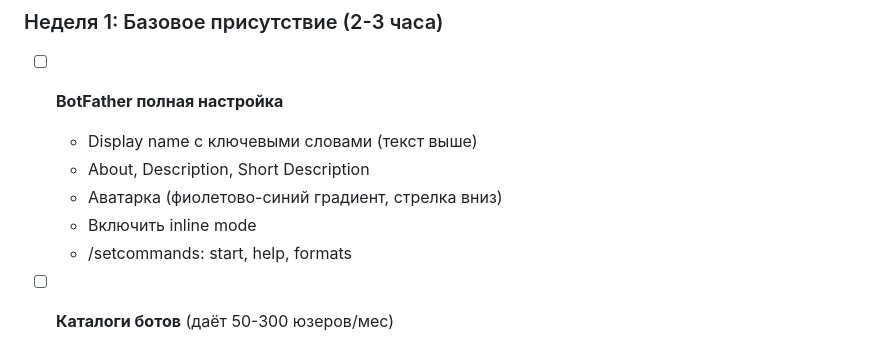
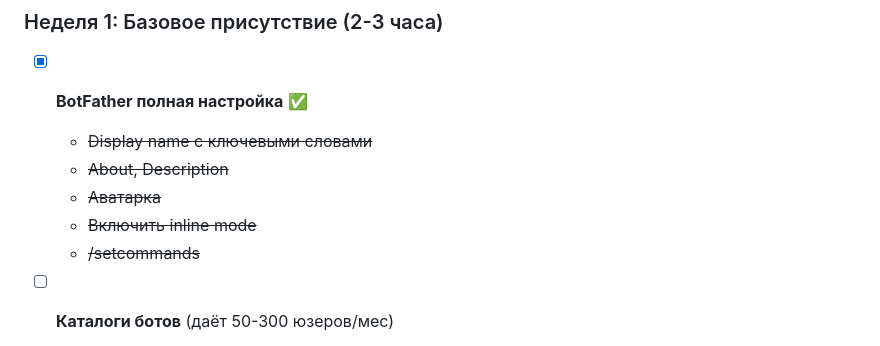
Before and after one commit to BxdiS/SaveItDL, a Markdown page: SEO_PLAN.md, the part around the change. Drawn GitHub-style.

Commit message:
docs: add README and update SEO plan progress

```diff
--- a/SEO_PLAN.md
+++ b/SEO_PLAN.md
@@ -123,12 +123,12 @@ Telegram Premium подписчики, взаимодействующие с б
 
 ### Неделя 1: Базовое присутствие (2-3 часа)
 
-- [ ] **BotFather полная настройка**
-  - Display name с ключевыми словами (текст выше)
-  - About, Description, Short Description
-  - Аватарка (фиолетово-синий градиент, стрелка вниз)
-  - Включить inline mode
-  - /setcommands: start, help, formats
+- [x] **BotFather полная настройка** ✅
+  - ~~Display name с ключевыми словами~~
+  - ~~About, Description~~
+  - ~~Аватарка~~
+  - ~~Включить inline mode~~
+  - ~~/setcommands~~
 
 - [ ] **Каталоги ботов** (даёт 50-300 юзеров/мес)
   - findmini.app
```
Also changed, not shown: README.md (added, +97 -0 lines).
